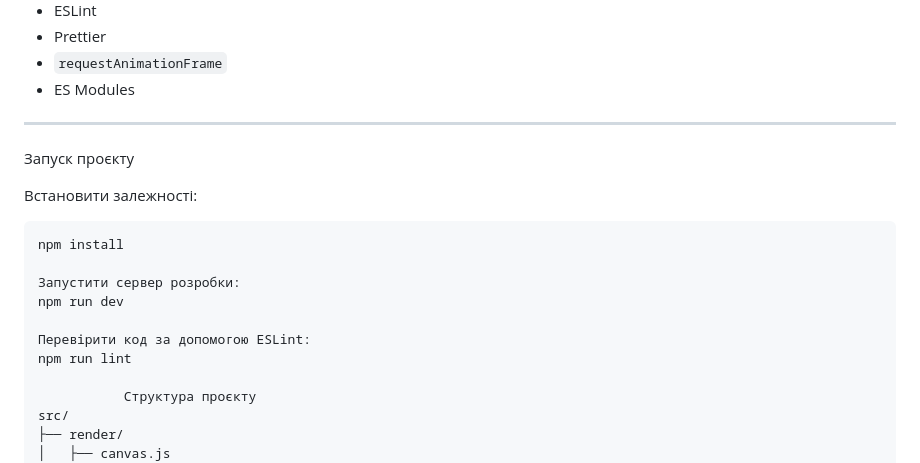
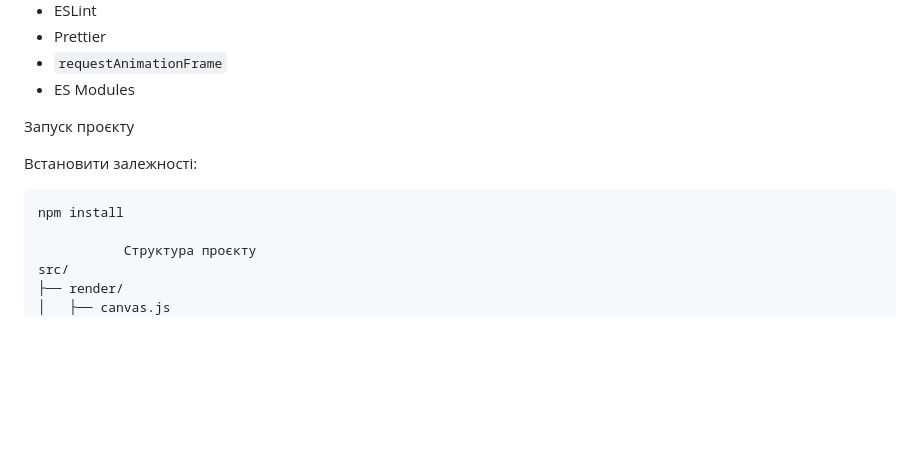
Before and after one commit to 7535787-gif/multiplayer-game, a Markdown page: README.md, the part around the change. Rendered like a GitHub page; blank space fills up the shorter version.

Commit message:
fix markdown

````diff
--- a/README.md
+++ b/README.md
@@ -15,19 +15,13 @@ Multiplayer Game — Lab 01
 - Prettier
 - `requestAnimationFrame`
 - ES Modules
----
+
 Запуск проєкту
 
 Встановити залежності:
 
 ```bash
 npm install
-
-Запустити сервер розробки:
-npm run dev
-
-Перевірити код за допомогою ESLint:
-npm run lint
 
            Структура проєкту
 src/
````
